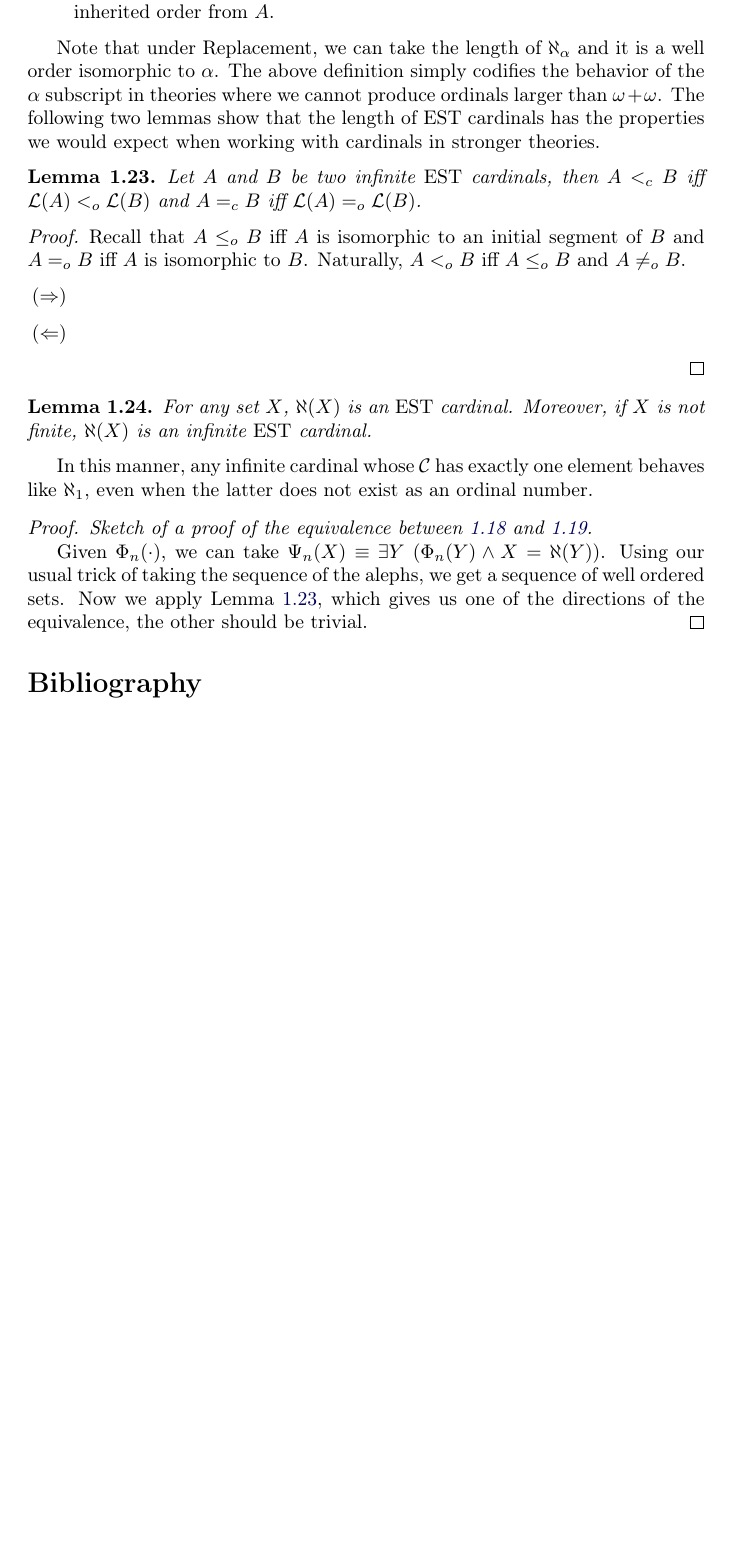
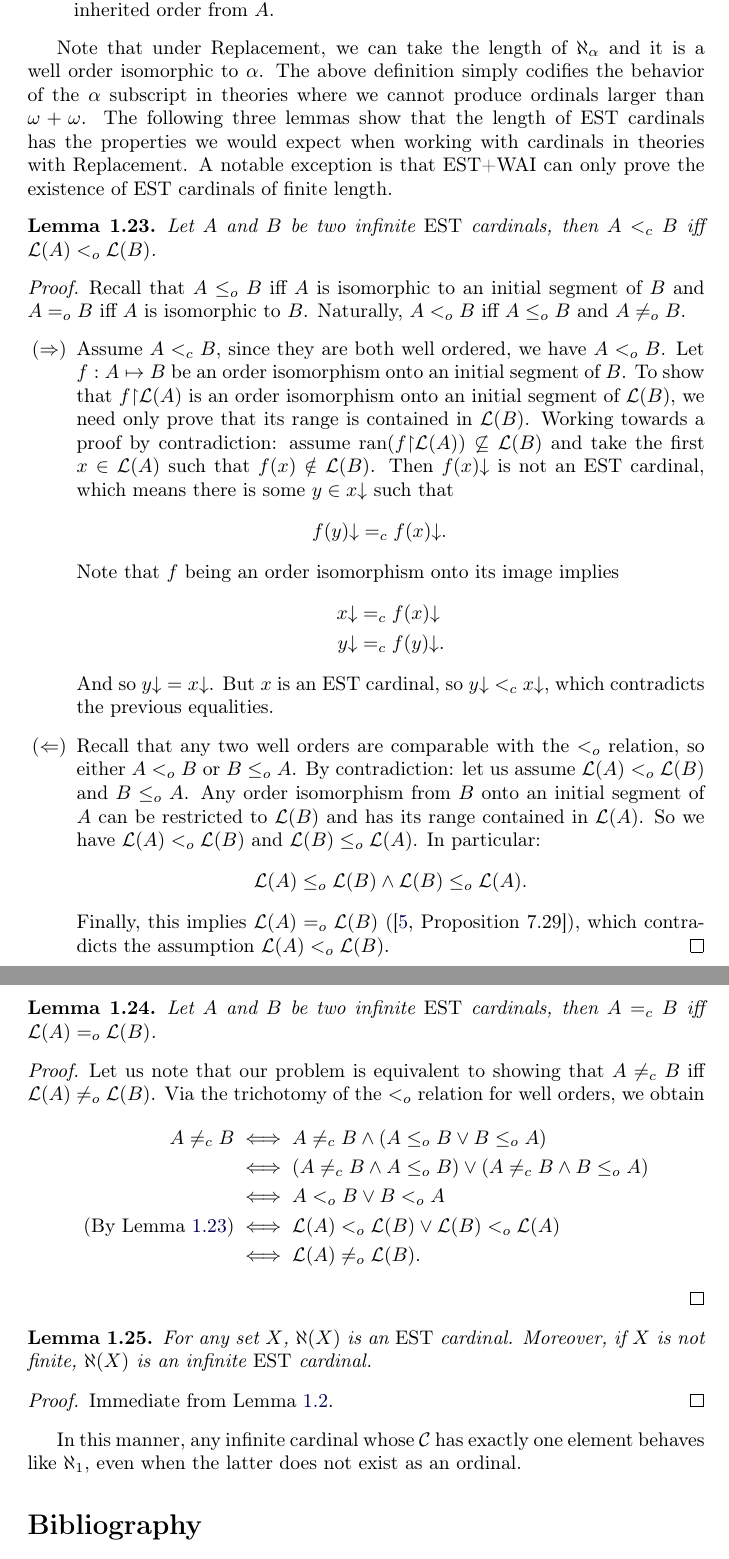
Before and after one commit to JoelKuperman/Hartogs, a LaTeX document (hartogs.tex, which reads problem.tex): part of page 9 of 9 before the commit and two parts of pages 9 and 10 of 10 after it, the two joined at a grey line, cut so that both start at the same text, the shorter picture padded with empty space. Compiled offline with pdfLaTeX.

Commit message:
Agregue pruebas sobre como funcionan estos cardinales sin Reemplazo.

```diff
--- a/problem.tex
+++ b/problem.tex
@@ -417,32 +417,69 @@ We would like to have a unified way of referring to well orderings like $\aleph_
 \end{definition}
 
 Note that under Replacement, we can take the length of $\aleph_{\alpha}$ and it is a well order isomorphic to $\alpha$. The above definition simply codifies the behavior of the $\alpha$ subscript in theories where we cannot produce ordinals larger than $\omega+\omega$.
-The following two lemmas show that the length of EST cardinals has the properties we would expect when working with cardinals in stronger theories.
+The following three lemmas show that the length of EST cardinals has the properties we would expect when working with cardinals in  theories with Replacement. A notable exception is that $\esti$ can only prove the existence of EST cardinals of finite length.
 
 \begin{lemma}
 	\label{weak_aleph}
-	Let $A$ and $B$ be two infinite $\estf$ cardinals, then $A <_c B$ iff $\mathcal{L}(A) <_o \mathcal{L}(B)$ and $A =_c B$ iff $\mathcal{L}(A) =_o \mathcal{L}(B)$.
+	Let $A$ and $B$ be two infinite $\estf$ cardinals, then
+	$A <_c B$ iff $\mathcal{L}(A) <_o \mathcal{L}(B)$.
 \end{lemma}
 
 \begin{proof}
 	Recall that $A \leq_o B$ iff $A$ is isomorphic to an initial segment of $B$ and $A =_o B$ iff $A$ is isomorphic to $B$. Naturally, $A <_o B$ iff $A \leq_o B$ and $A \neq_o B$.
+	%Let us start by proving $\emph{(i)}$.
 	\begin{itemize}
-		\item[($\Rightarrow$)]
-		\item[($\Leftarrow$)]
+		\item[($\Rightarrow$)] Assume $A <_c B$, since they are both well ordered, we have $A <_o B$. Let $f: A \mapsto B$ be an order isomorphism onto an initial segment of $B$. To show that $f{\upharpoonright}\mathcal{L}(A)$ is an order isomorphism onto an initial segment of $\mathcal{L}(B)$, we need only prove that its range is contained in $\mathcal{L}(B)$.
+		Working towards a proof by contradiction: assume $\ran(f{\upharpoonright}\mathcal{L}(A)) \not\subseteq \mathcal{L}(B)$ and take the first $x\in\mathcal{L}(A)$ such that $f(x)\notin\mathcal{L}(B)$. Then $f(x){\downarrow}$ is not an EST cardinal, which means there is some $y\in x{\downarrow}$ such that
+		\[
+			\hspace{-0.4cm} f(y){\downarrow} =_c f(x){\downarrow}.
+		\]
+		Note that $f$ being an order isomorphism onto its image implies
+		\begin{align*}
+			x{\downarrow} &=_c f(x){\downarrow}
+			\\ y{\downarrow} &=_c f(y){\downarrow}.
+		\end{align*}
+		 And so $y{\downarrow} = x{\downarrow}$. But $x$ is an EST cardinal, so $y{\downarrow} <_c x{\downarrow}$, which contradicts the previous equalities.
+		\item[($\Leftarrow$)] Recall that any two well orders are comparable with the $<_o$ relation, so either $A <_o B$ or $B \leq_o A$. By contradiction: let us assume $\mathcal{L}(A) <_o \mathcal{L}(B)$ and $B \leq_o A$. Any order isomorphism from $B$ onto an initial segment of $A$ can be restricted to $\mathcal{L}(B)$ and has its range contained in $\mathcal{L}(A)$. So we have $\mathcal{L}(A) <_o \mathcal{L}(B)$ and $\mathcal{L}(B) \leq_o \mathcal{L}(A)$. In particular:
+		\[
+			\mathcal{L}(A) \leq_o \mathcal{L}(B) \land
+			\mathcal{L}(B) \leq_o \mathcal{L}(A).
+		\]
+		Finally, this implies $\mathcal{L}(A) =_o \mathcal{L}(B)$ (\cite[Proposition 7.29]{Moscho}), which contradicts the assumption $\mathcal{L}(A) <_o \mathcal{L}(B)$. \qedhere
 	\end{itemize}
+\end{proof}
+
+\begin{lemma}
+	Let $A$ and $B$ be two infinite $\estf$ cardinals, then $A =_c B$ iff $\mathcal{L}(A) =_o \mathcal{L}(B)$.
+\end{lemma}
+\begin{proof}
+	Let us note that our problem is equivalent to showing that $A \neq_c B$ iff $\mathcal{L}(A) \neq_o \mathcal{L}(B)$.
+	Via the trichotomy of the $<_o$ relation for well orders, we obtain
+	\begin{align*}
+		A \neq_c B &\iff A\neq_c B \land (A \leq_o B \lor B \leq_o A)
+		\\ 		   &\iff (A\neq_c B \land A \leq_o B) \lor (A\neq_c B \land B \leq_o A)
+		\\		   &\iff A <_o B \lor B <_o A
+		\\ \text{(By Lemma \ref{weak_aleph})}		   &\iff \mathcal{L}(A) <_o \mathcal{L}(B) \lor \mathcal{L}(B) <_o \mathcal{L}(A)
+		\\ 		   &\iff \mathcal{L}(A) \neq_o \mathcal{L}(B).
+	\end{align*}
 \end{proof}
 
 \begin{lemma}
 	For any set $X$, $\aleph(X)$ is an $\estf$ cardinal. Moreover, if $X$ is not finite, $\aleph(X)$ is an infinite $\estf$ cardinal.
 \end{lemma}
+\begin{proof}
+	Immediate from Lemma \ref{aleph2}.
+\end{proof}
 
-In this manner, any infinite cardinal whose $\mathcal{C}$ has exactly one element behaves like $\aleph_1$, even when the latter does not exist as an ordinal number.
+In this manner, any infinite cardinal whose $\mathcal{C}$ has exactly one element behaves like $\aleph_1$, even when the latter does not exist as an ordinal.
 
-\begin{proof}
-	\emph{Sketch of a proof of the equivalence between \ref{hartogs_inf_classes} and \ref{easier_hartogs_class}.}
+%Dejo comentada esta prueba por si había algo rescatable acá
 
-	Given $\Phi_n (\cdot)$, we can take $\Psi_n (X) \equiv \exists Y \ (\Phi_n (Y) \land X = \aleph(Y))$. Using our usual trick of taking the sequence of the alephs, we get a sequence of well ordered sets. Now we apply Lemma \ref{weak_aleph}, which gives us one of the directions of the equivalence, the other should be trivial.
-\end{proof}
+%\begin{proof}
+%	\emph{Sketch of a proof of the equivalence between \ref{hartogs_inf_classes} and \ref{easier_hartogs_class}.}
+
+%	Given $\Phi_n (\cdot)$, we can take $\Psi_n (X) \equiv \exists Y \ (\Phi_n (Y) \land X = \aleph(Y))$. Using our usual trick of taking the sequence of the alephs, we get a sequence of well ordered sets. Now we apply Lemma \ref{weak_aleph}, which gives us one of the directions of the equivalence, the other should be trivial.
+%\end{proof}
 
 %Voy agregando bibliografía, con el Kunen y el Jech por si llegan a hacer falta
 \bibliographystyle{plain}
```
